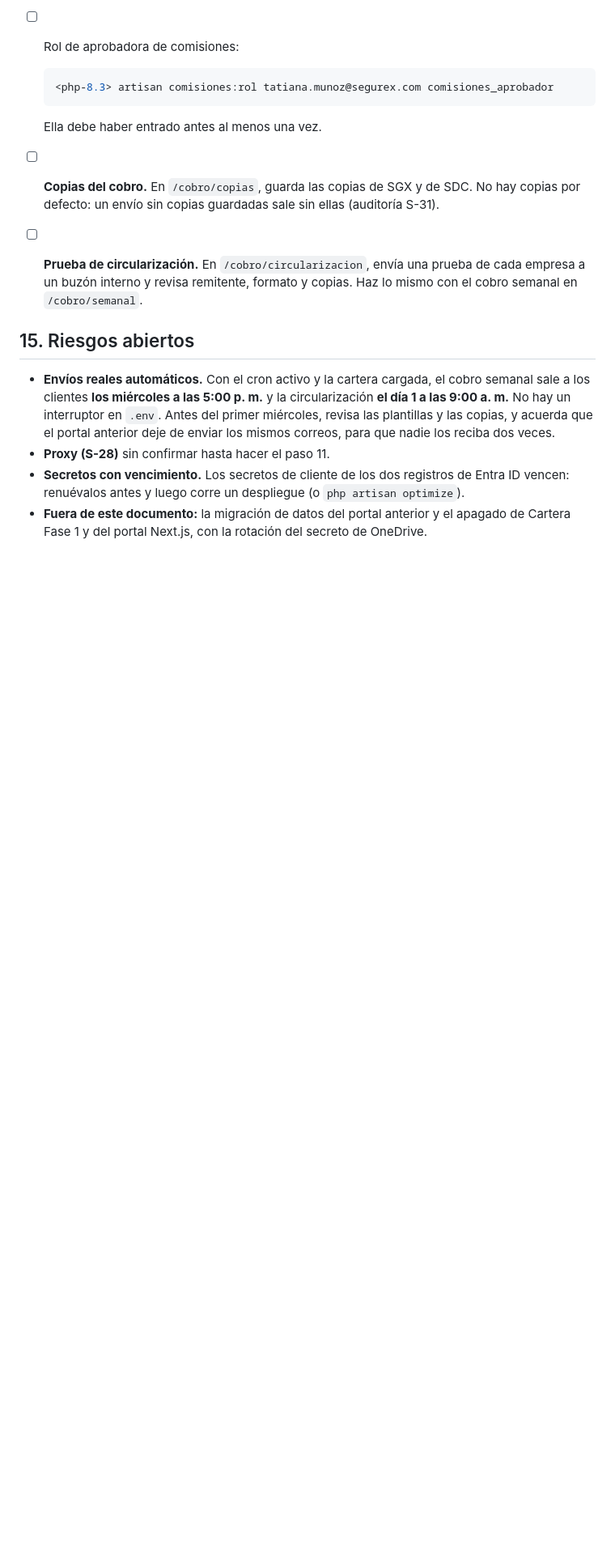
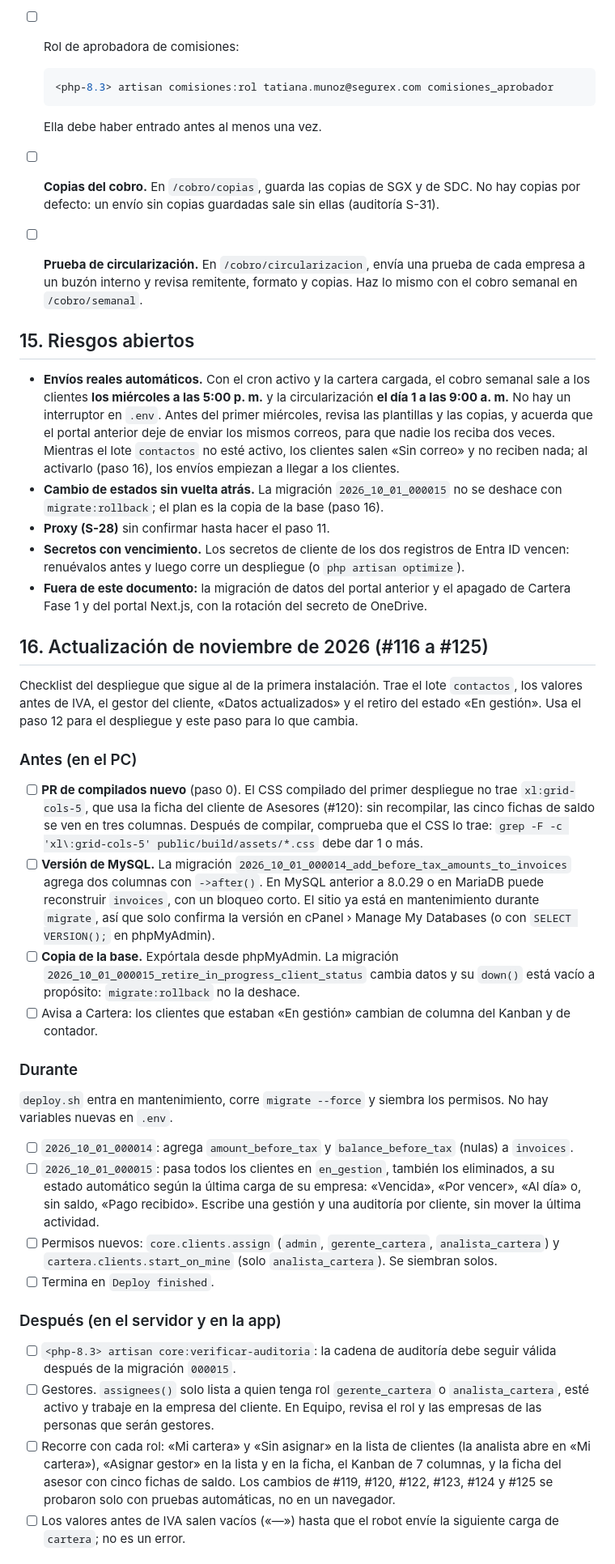
Before and after one commit to GrupoRyR/gestor-cartera, a Markdown page: docs/despliegue.md, the part around one of its changes. Shown at 81% size. GitHub-like rendering; blank space fills up the shorter version.

Commit message:
docs(despliegue): add the November update checklist
Covers the pre-VAT and en_gestion migrations, the contactos batch rollout, the compiled assets and the mailbox checks for the update after #115.

```diff
--- a/docs/despliegue.md
+++ b/docs/despliegue.md
@@ -283,7 +283,36 @@ En el PC con la VPN Sophos, desde la raíz del repositorio (`etl/README.md`):
 
 ## 15. Riesgos abiertos
 
-- **Envíos reales automáticos.** Con el cron activo y la cartera cargada, el cobro semanal sale a los clientes **los miércoles a las 5:00 p. m.** y la circularización **el día 1 a las 9:00 a. m.** No hay un interruptor en `.env`. Antes del primer miércoles, revisa las plantillas y las copias, y acuerda que el portal anterior deje de enviar los mismos correos, para que nadie los reciba dos veces.
+- **Envíos reales automáticos.** Con el cron activo y la cartera cargada, el cobro semanal sale a los clientes **los miércoles a las 5:00 p. m.** y la circularización **el día 1 a las 9:00 a. m.** No hay un interruptor en `.env`. Antes del primer miércoles, revisa las plantillas y las copias, y acuerda que el portal anterior deje de enviar los mismos correos, para que nadie los reciba dos veces. Mientras el lote `contactos` no esté activo, los clientes salen «Sin correo» y no reciben nada; al activarlo (paso 16), los envíos empiezan a llegar a los clientes.
+- **Cambio de estados sin vuelta atrás.** La migración `2026_10_01_000015` no se deshace con `migrate:rollback`; el plan es la copia de la base (paso 16).
 - **Proxy (S-28)** sin confirmar hasta hacer el paso 11.
 - **Secretos con vencimiento.** Los secretos de cliente de los dos registros de Entra ID vencen: renuévalos antes y luego corre un despliegue (o `php artisan optimize`).
 - **Fuera de este documento:** la migración de datos del portal anterior y el apagado de Cartera Fase 1 y del portal Next.js, con la rotación del secreto de OneDrive.
+
+## 16. Actualización de noviembre de 2026 (#116 a #125)
+
+Checklist del despliegue que sigue al de la primera instalación. Trae el lote `contactos`, los valores antes de IVA, el gestor del cliente, «Datos actualizados» y el retiro del estado «En gestión». Usa el paso 12 para el despliegue y este paso para lo que cambia.
+
+### Antes (en el PC)
+
+- [ ] **PR de compilados nuevo** (paso 0). El CSS compilado del primer despliegue no trae `xl:grid-cols-5`, que usa la ficha del cliente de Asesores (#120): sin recompilar, las cinco fichas de saldo se ven en tres columnas. Después de compilar, comprueba que el CSS lo trae: `grep -F -c 'xl\:grid-cols-5' public/build/assets/*.css` debe dar 1 o más.
+- [ ] **Versión de MySQL.** La migración `2026_10_01_000014_add_before_tax_amounts_to_invoices` agrega dos columnas con `->after()`. En MySQL anterior a 8.0.29 o en MariaDB puede reconstruir `invoices`, con un bloqueo corto. El sitio ya está en mantenimiento durante `migrate`, así que solo confirma la versión en cPanel › Manage My Databases (o con `SELECT VERSION();` en phpMyAdmin).
+- [ ] **Copia de la base.** Expórtala desde phpMyAdmin. La migración `2026_10_01_000015_retire_in_progress_client_status` cambia datos y su `down()` está vacío a propósito: `migrate:rollback` no la deshace.
+- [ ] Avisa a Cartera: los clientes que estaban «En gestión» cambian de columna del Kanban y de contador.
+
+### Durante
+
+`deploy.sh` entra en mantenimiento, corre `migrate --force` y siembra los permisos. No hay variables nuevas en `.env`.
+
+- [ ] `2026_10_01_000014`: agrega `amount_before_tax` y `balance_before_tax` (nulas) a `invoices`.
+- [ ] `2026_10_01_000015`: pasa todos los clientes en `en_gestion`, también los eliminados, a su estado automático según la última carga de su empresa: «Vencida», «Por vencer», «Al día» o, sin saldo, «Pago recibido». Escribe una gestión y una auditoría por cliente, sin mover la última actividad.
+- [ ] Permisos nuevos: `core.clients.assign` (`admin`, `gerente_cartera`, `analista_cartera`) y `cartera.clients.start_on_mine` (solo `analista_cartera`). Se siembran solos.
+- [ ] Termina en `Deploy finished`.
+
+### Después (en el servidor y en la app)
+
+- [ ] `<php-8.3> artisan core:verificar-auditoria`: la cadena de auditoría debe seguir válida después de la migración `000015`.
+- [ ] Gestores. `assignees()` solo lista a quien tenga rol `gerente_cartera` o `analista_cartera`, esté activo y trabaje en la empresa del cliente. En Equipo, revisa el rol y las empresas de las personas que serán gestores.
+- [ ] Recorre con cada rol: «Mi cartera» y «Sin asignar» en la lista de clientes (la analista abre en «Mi cartera»), «Asignar gestor» en la lista y en la ficha, el Kanban de 7 columnas, y la ficha del asesor con cinco fichas de saldo. Los cambios de #119, #120, #122, #123, #124 y #125 se probaron solo con pruebas automáticas, no en un navegador.
+- [ ] Los valores antes de IVA salen vacíos («—») hasta que el robot envíe la siguiente carga de `cartera`; no es un error.
+
```
Also changed, not shown: other parts of docs/despliegue.md (+13 -1 lines).
